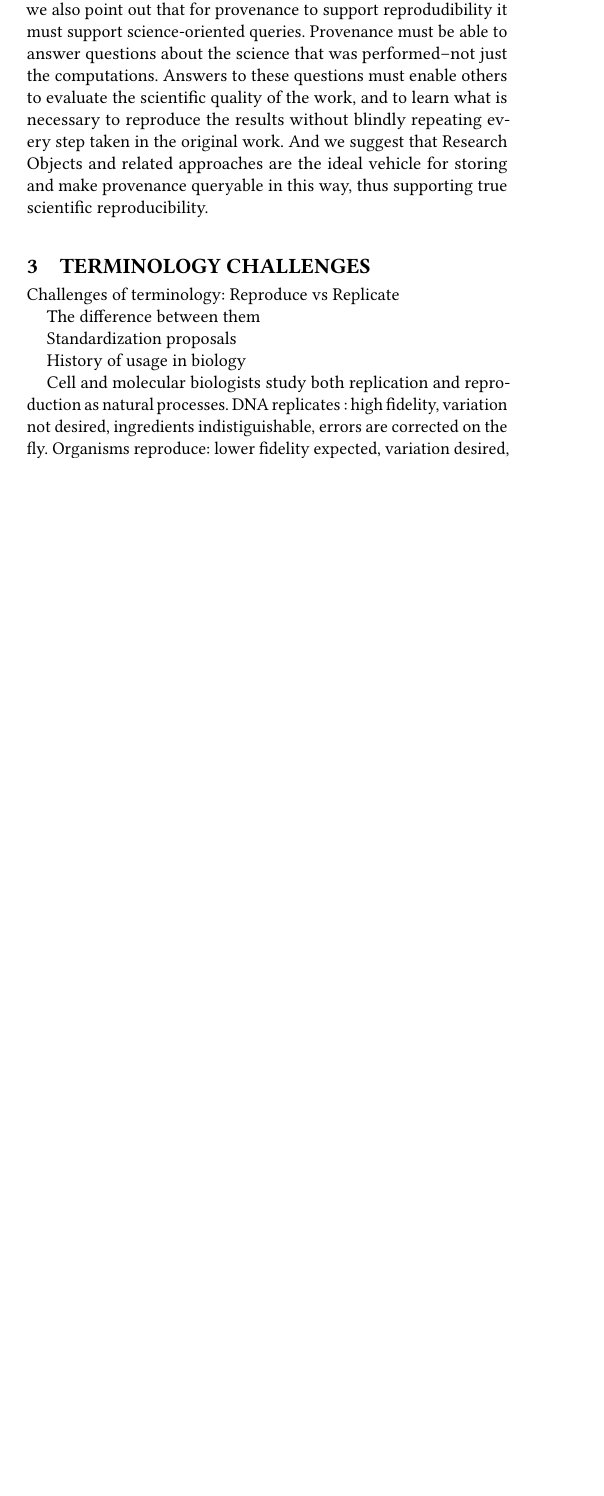
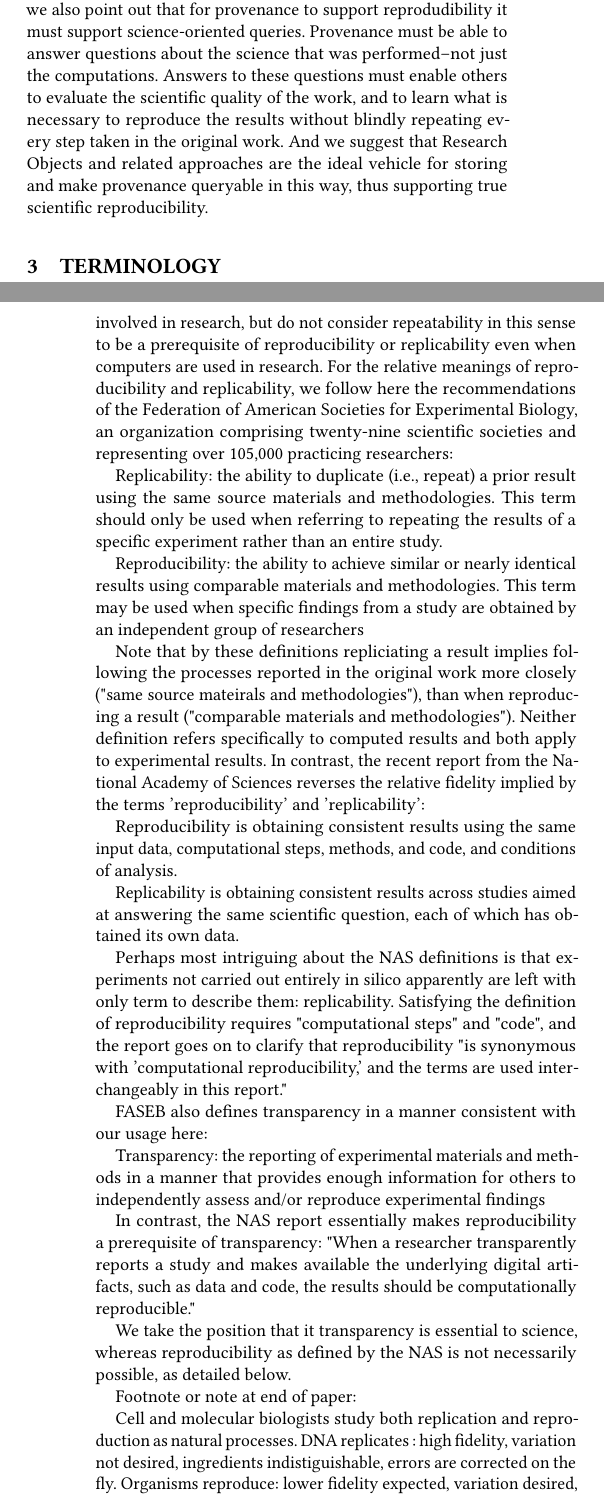
Before and after one commit to tmcphillips/openrefine-provenance, a LaTeX paper (ro2019/main.tex, which reads ro2019/terminology.tex): part of one column of page 1 of 3 before the commit and two parts of the columns of pages 1 and 2 of 3 after it, the two joined at a grey line, cut so that both start at the same text, the shorter picture padded with empty space. The pictures show the PDF file ro2019/main.pdf that the author committed with the source.

Commit message:
Added definitions from FASEB and NAS reports

```diff
--- a/ro2019/terminology.tex
+++ b/ro2019/terminology.tex
@@ -1,3 +1,2 @@
-\section{Terminology Challenges}
+\section{Terminology}
 
-	Challenges of terminology: Reproduce vs Replicate
@@ -4,9 +13,46 @@
+		in research, but do not consider repeatability in this sense to be a prerequisite of reproducibility or
+		replicability even when computers are used in research.
+	For the relative meanings of reproducibility and replicability, we follow here the recommendations of the Federation
+		of American Societies for Experimental Biology, an organization comprising twenty-nine scientific
+		societies and representing over 105,000 practicing researchers:
 
-		The difference between them
+		Replicability: the ability to duplicate (i.e., repeat) a prior result using the same
+		source materials and methodologies. This term should only be used when
+		referring to repeating the results of a specific experiment rather than an
+		entire study.
 
-		Standardization proposals
+		Reproducibility: the ability to achieve similar or nearly identical results using comparable materials and methodologies.
+		This term may be used when specific findings from a study are obtained by an independent group of researchers
 
-		History of usage in biology
+	Note that by these definitions repliciating a result implies following the processes reported in the original work more closely ("same
+		source mateirals and methodologies"), than when reproducing a result ("comparable materials and methodologies").
+	Neither definition refers specifically to computed results and both apply to experimental results.  In contrast, the recent report from the National
+		Academy of Sciences reverses the relative fidelity implied by the terms 'reproducibility' and 'replicability':
+
+	Reproducibility is obtaining consistent results using the same input data, computational
+		steps, methods, and code, and conditions of analysis.
+
+	Replicability is obtaining consistent results across studies aimed at answering the same
+		scientific question, each of which has obtained its own data.
+
+
+	Perhaps most intriguing about the NAS definitions is that experiments not carried out entirely in silico apparently are left with only term
+		to describe them: replicability. Satisfying the definition of reproducibility requires "computational steps" and "code", and
+		the report goes on to clarify that reproducibility "is synonymous with 'computational reproducibility,' and the terms are
+		used interchangeably in this report."
+
+	FASEB also defines transparency in a manner consistent with our usage here:
+
+		Transparency:  the reporting of experimental materials and methods in a manner that provides enough information
+		for others to independently assess and/or reproduce experimental findings
+
+	In contrast, the NAS report essentially makes reproducibility a prerequisite of transparency: "When a researcher transparently
+		reports a study and makes available the underlying digital artifacts, such as data and code, the results should be
+		computationally reproducible."
+
+	We take the position that it transparency is essential to science, whereas reproducibility as defined by the NAS is not necessarily possible, as detailed below.
+
+	Footnote or note at end of paper:
 
 			Cell and molecular biologists study both replication and reproduction as natural processes.
 			DNA replicates :  high fidelity, variation not desired, ingredients indistiguishable, errors are corrected on the fly.
```
Also changed, not shown: ro2019/main.pdf, ro2019/terminology.tex (12 more changed lines).
